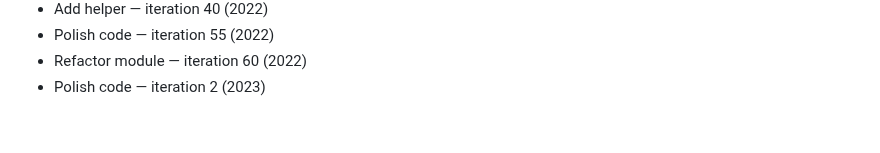
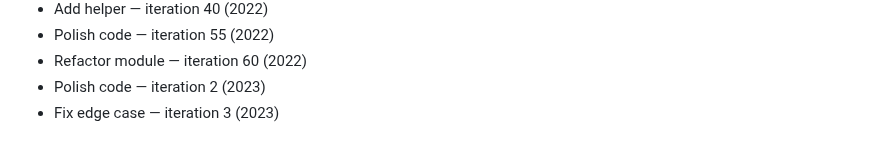
Before and after one commit to rflvfx/skills-bootstrap, a Markdown page: notes.md, the part around the change. Drawn GitHub-style.

Commit message:
Add example

```diff
--- a/notes.md
+++ b/notes.md
@@ -180,3 +180,4 @@
 - Polish code — iteration 55 (2022)
 - Refactor module — iteration 60 (2022)
 - Polish code — iteration 2 (2023)
+- Fix edge case — iteration 3 (2023)
```
